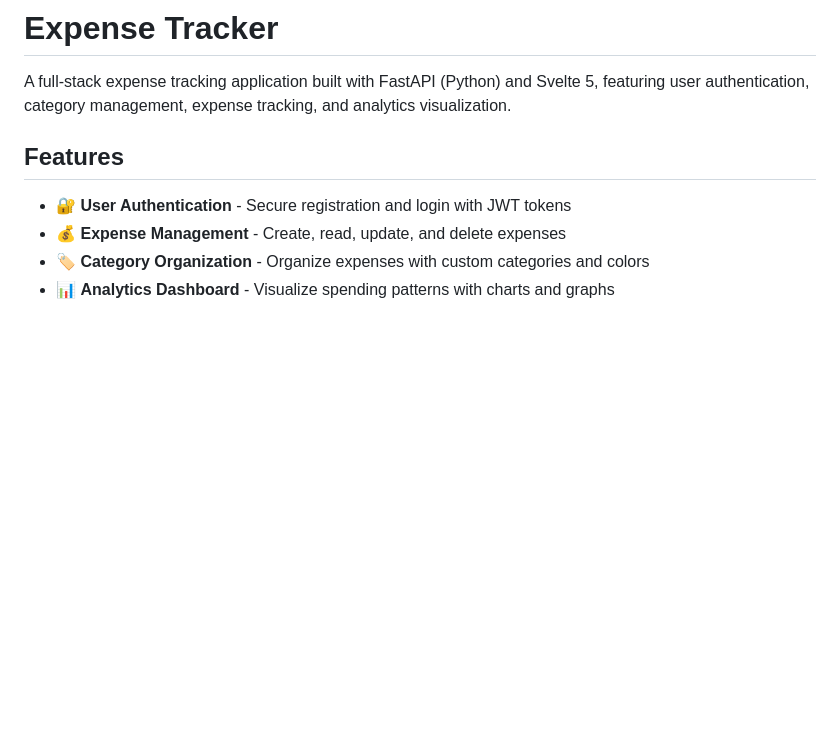
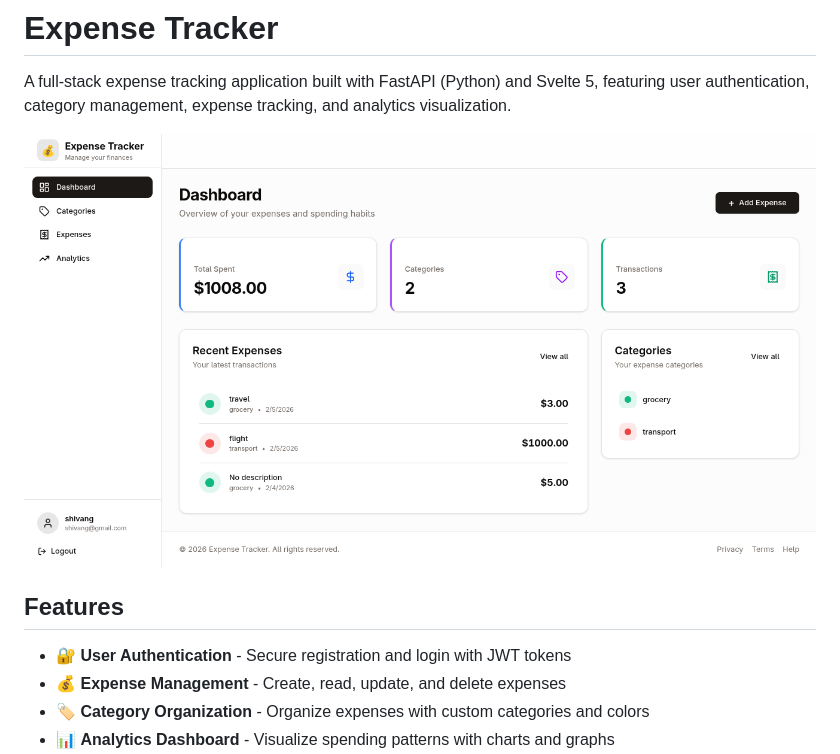
Before and after one commit to shv-ng/expense-flow, a Markdown page: README.md, the part around the change. Rendered like a GitHub page; pictures changed too: screenshot.png (added); blank space fills up the shorter version.

Commit message:
add screenshot

```diff
--- a/README.md
+++ b/README.md
@@ -1,6 +1,8 @@
 # Expense Tracker
 
 A full-stack expense tracking application built with FastAPI (Python) and Svelte 5, featuring user authentication, category management, expense tracking, and analytics visualization.
+
+![Screenshot](./screenshot.png)
 
 ## Features
 
```
